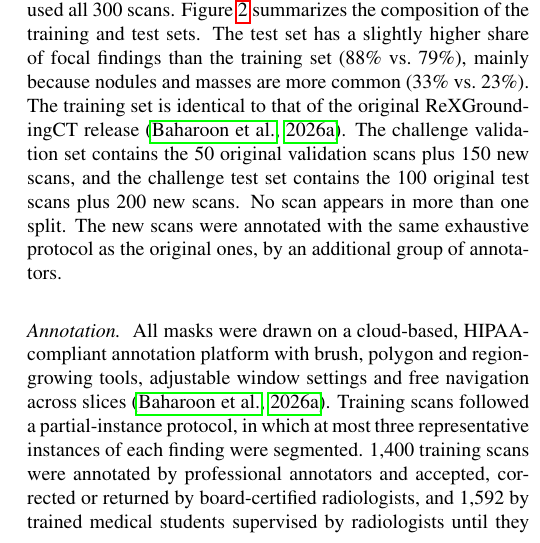
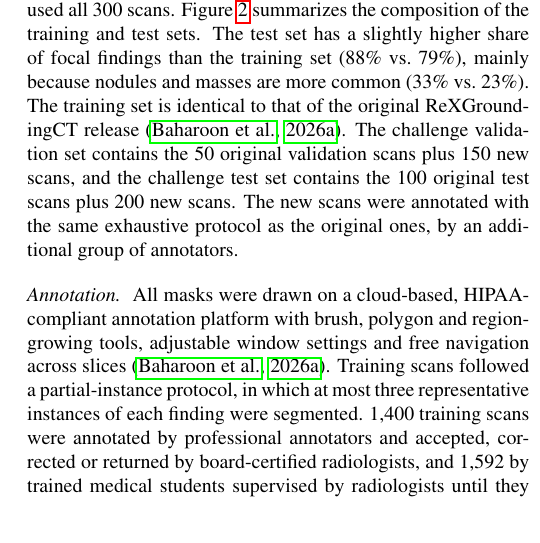
Before and after one commit to MohammedSB/rexgrounding-challenge-paper, a LaTeX paper (paper/main.tex): part of one column of page 4 of 25, cut so that both start at the same text. Compiled offline with pdfLaTeX.

Commit message:
Data: drop split-overlap sentence
Co-Authored-By: Claude Opus 5.5 <noreply@anthropic.com>

```diff
--- a/paper/main.tex
+++ b/paper/main.tex
@@ -420,8 +420,7 @@ The training set is identical to that of the original ReXGroundingCT release
 \citep{baharoon2026rexgroundingct}. The challenge
 validation set contains the 50 original validation scans plus 150
 new scans, and the challenge test set contains
-the 100 original test scans plus 200 new scans. No scan appears in
-more than one split. The new scans were annotated
+the 100 original test scans plus 200 new scans. The new scans were annotated
 with the same exhaustive protocol as the original ones, by an additional group of
 annotators.
 
```
Also changed, not shown: 1 other file.
